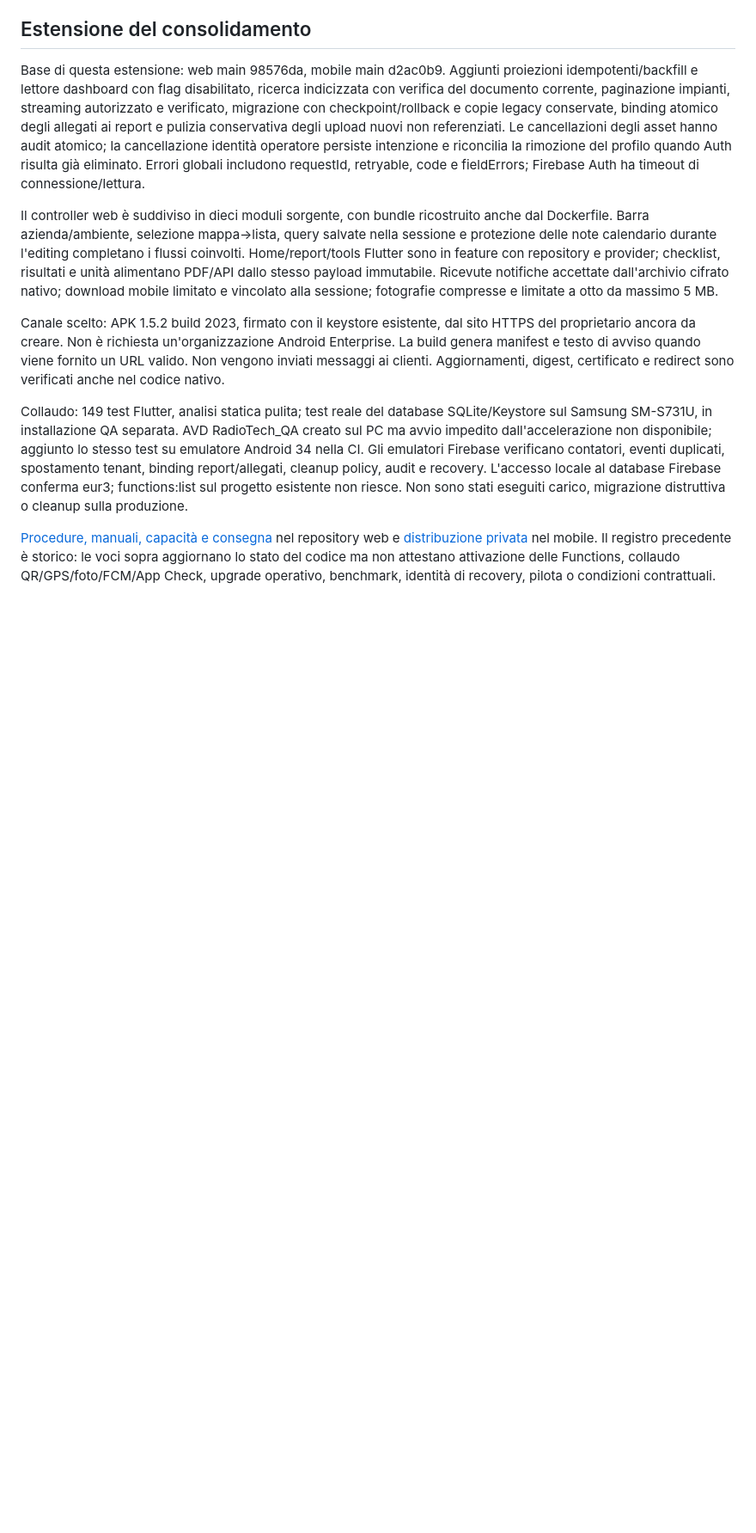
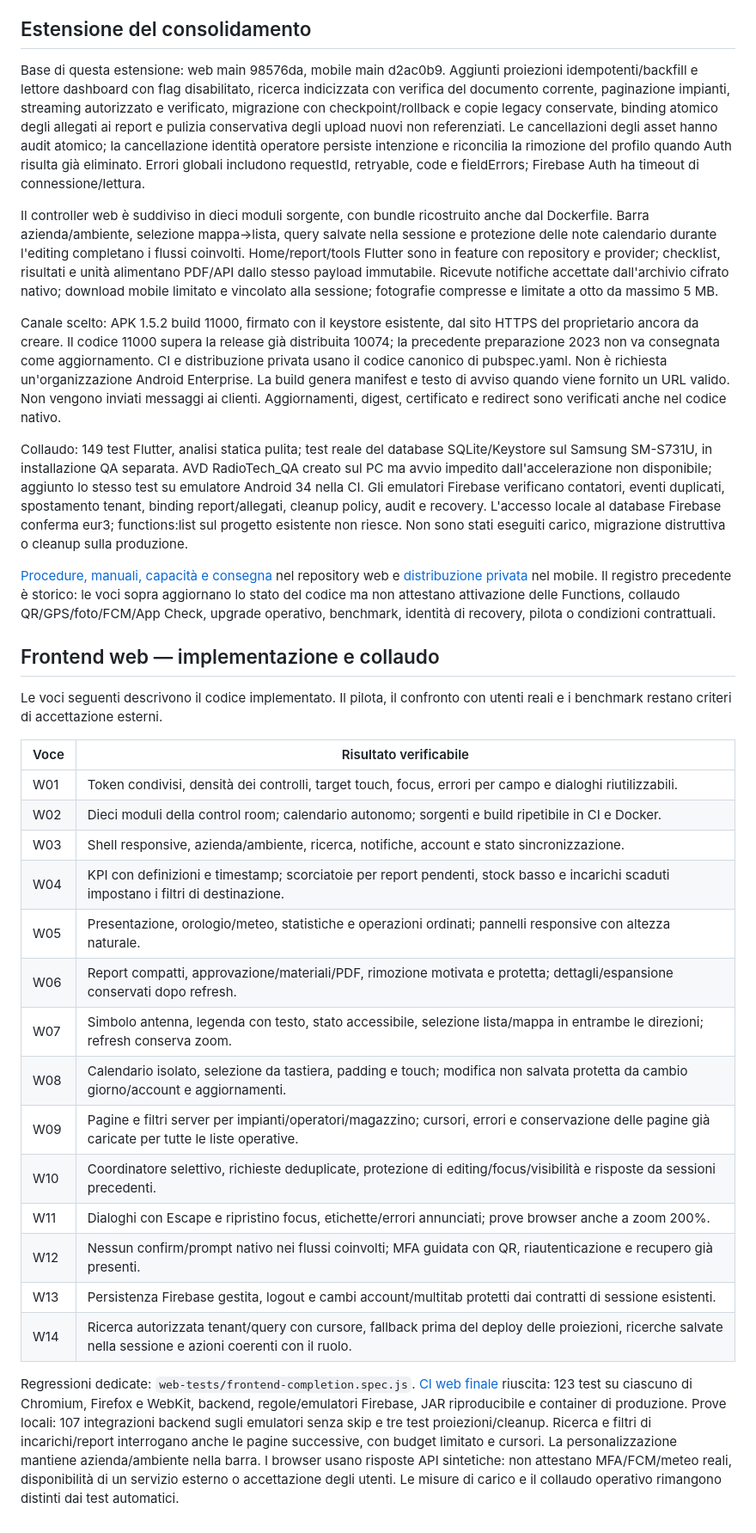
Before and after one commit to Kevinni05/gestionale_radio, a Markdown page: docs/consolidation-2026-10-12.md, the part around the change. Shown at 86% size. GitHub-like rendering; blank space fills up the shorter version.

Commit message:
Synchronize verified frontend and canonical delivery documentation

```diff
--- a/docs/consolidation-2026-10-12.md
+++ b/docs/consolidation-2026-10-12.md
@@ -50,8 +50,31 @@ Base di questa estensione: web main 98576da, mobile main d2ac0b9. Aggiunti proie
 
 Il controller web è suddiviso in dieci moduli sorgente, con bundle ricostruito anche dal Dockerfile. Barra azienda/ambiente, selezione mappa→lista, query salvate nella sessione e protezione delle note calendario durante l'editing completano i flussi coinvolti. Home/report/tools Flutter sono in feature con repository e provider; checklist, risultati e unità alimentano PDF/API dallo stesso payload immutabile. Ricevute notifiche accettate dall'archivio cifrato nativo; download mobile limitato e vincolato alla sessione; fotografie compresse e limitate a otto da massimo 5 MB.
 
-Canale scelto: APK 1.5.2 build 2023, firmato con il keystore esistente, dal sito HTTPS del proprietario ancora da creare. Non è richiesta un'organizzazione Android Enterprise. La build genera manifest e testo di avviso quando viene fornito un URL valido. Non vengono inviati messaggi ai clienti. Aggiornamenti, digest, certificato e redirect sono verificati anche nel codice nativo.
+Canale scelto: APK 1.5.2 build 11000, firmato con il keystore esistente, dal sito HTTPS del proprietario ancora da creare. Il codice 11000 supera la release già distribuita 10074; la precedente preparazione 2023 non va consegnata come aggiornamento. CI e distribuzione privata usano il codice canonico di pubspec.yaml. Non è richiesta un'organizzazione Android Enterprise. La build genera manifest e testo di avviso quando viene fornito un URL valido. Non vengono inviati messaggi ai clienti. Aggiornamenti, digest, certificato e redirect sono verificati anche nel codice nativo.
 
 Collaudo: 149 test Flutter, analisi statica pulita; test reale del database SQLite/Keystore sul Samsung SM-S731U, in installazione QA separata. AVD RadioTech_QA creato sul PC ma avvio impedito dall'accelerazione non disponibile; aggiunto lo stesso test su emulatore Android 34 nella CI. Gli emulatori Firebase verificano contatori, eventi duplicati, spostamento tenant, binding report/allegati, cleanup policy, audit e recovery. L'accesso locale al database Firebase conferma eur3; functions:list sul progetto esistente non riesce. Non sono stati eseguiti carico, migrazione distruttiva o cleanup sulla produzione.
 
 [Procedure, manuali, capacità e consegna](OPERATIONS-AND-DELIVERY.md) nel repository web e [distribuzione privata](https://github.com/Kevinni05/gestionale_radio/blob/main/docs/PRIVATE-APK-DELIVERY.md) nel mobile. Il registro precedente è storico: le voci sopra aggiornano lo stato del codice ma non attestano attivazione delle Functions, collaudo QR/GPS/foto/FCM/App Check, upgrade operativo, benchmark, identità di recovery, pilota o condizioni contrattuali.
+
+## Frontend web — implementazione e collaudo
+
+Le voci seguenti descrivono il codice implementato. Il pilota, il confronto con utenti reali e i benchmark restano criteri di accettazione esterni.
+
+| Voce | Risultato verificabile |
+|---|---|
+| W01 | Token condivisi, densità dei controlli, target touch, focus, errori per campo e dialoghi riutilizzabili. |
+| W02 | Dieci moduli della control room; calendario autonomo; sorgenti e build ripetibile in CI e Docker. |
+| W03 | Shell responsive, azienda/ambiente, ricerca, notifiche, account e stato sincronizzazione. |
+| W04 | KPI con definizioni e timestamp; scorciatoie per report pendenti, stock basso e incarichi scaduti impostano i filtri di destinazione. |
+| W05 | Presentazione, orologio/meteo, statistiche e operazioni ordinati; pannelli responsive con altezza naturale. |
+| W06 | Report compatti, approvazione/materiali/PDF, rimozione motivata e protetta; dettagli/espansione conservati dopo refresh. |
+| W07 | Simbolo antenna, legenda con testo, stato accessibile, selezione lista/mappa in entrambe le direzioni; refresh conserva zoom. |
+| W08 | Calendario isolato, selezione da tastiera, padding e touch; modifica non salvata protetta da cambio giorno/account e aggiornamenti. |
+| W09 | Pagine e filtri server per impianti/operatori/magazzino; cursori, errori e conservazione delle pagine già caricate per tutte le liste operative. |
+| W10 | Coordinatore selettivo, richieste deduplicate, protezione di editing/focus/visibilità e risposte da sessioni precedenti. |
+| W11 | Dialoghi con Escape e ripristino focus, etichette/errori annunciati; prove browser anche a zoom 200%. |
+| W12 | Nessun confirm/prompt nativo nei flussi coinvolti; MFA guidata con QR, riautenticazione e recupero già presenti. |
+| W13 | Persistenza Firebase gestita, logout e cambi account/multitab protetti dai contratti di sessione esistenti. |
+| W14 | Ricerca autorizzata tenant/query con cursore, fallback prima del deploy delle proiezioni, ricerche salvate nella sessione e azioni coerenti con il ruolo. |
+
+Regressioni dedicate: `web-tests/frontend-completion.spec.js`. [CI web finale](https://github.com/Kevinni05/radiotechwebapp/actions/runs/38211287590) riuscita: 123 test su ciascuno di Chromium, Firefox e WebKit, backend, regole/emulatori Firebase, JAR riproducibile e container di produzione. Prove locali: 107 integrazioni backend sugli emulatori senza skip e tre test proiezioni/cleanup. Ricerca e filtri di incarichi/report interrogano anche le pagine successive, con budget limitato e cursori. La personalizzazione mantiene azienda/ambiente nella barra. I browser usano risposte API sintetiche: non attestano MFA/FCM/meteo reali, disponibilità di un servizio esterno o accettazione degli utenti. Le misure di carico e il collaudo operativo rimangono distinti dai test automatici.
```
